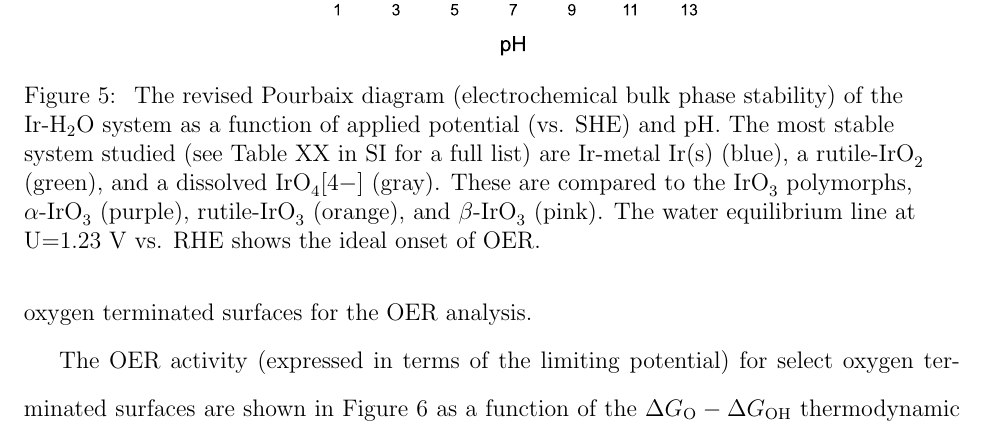
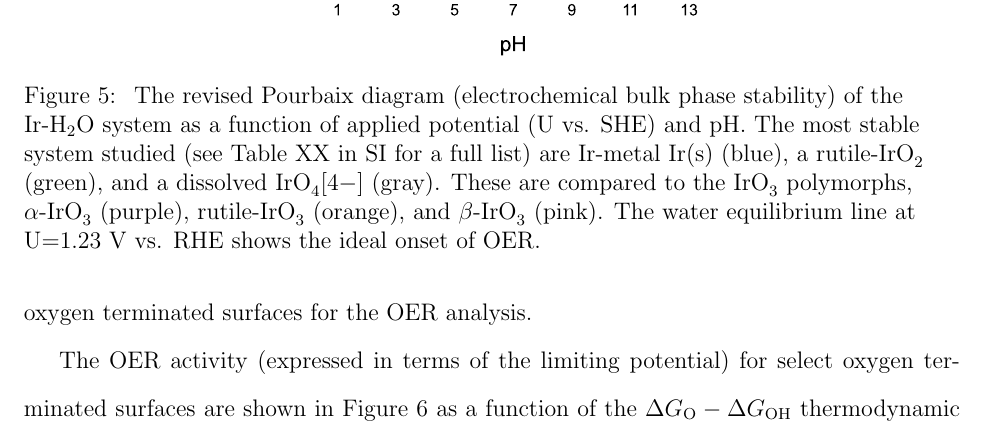
Before and after one commit to flash-jaehyun/PAPER_IrOx_Active_Learning_OER, a LaTeX paper (00_main_manuscript.tex, which reads 03_sections/02_03__echem_oer.tex): part of page 15 of 32, cut so that both start at the same text. Compiled offline with pdfLaTeX.

Commit message:
Formatting changes

```diff
--- a/03_sections/02_03__echem_oer.tex
+++ b/03_sections/02_03__echem_oer.tex
@@ -50,39 +51,26 @@ The stability regions of the metastable \rIrOthree and \bIrOthree phases (In the
 %
 % TODO Create energy table for main bulk systems in SI
 The similar formation energies (see Table \ref{table:oer_table}) for all three \IrOthree species suggest some or all of these \IrOthree phases may be present and are stable under OER conditions.
-
-
-% | - __old__
-% , in the absence of any other competing \ce{IrO_3} polymorphs, are indicated by unfilled solid lines.
-%
-% As shown, these metastable phases appear to also have a wide region of stability in the OER region,
-%due to to their formation energies being within TEMP eV of the globally stable \aIrOthree phase, see SI table TEMP for the bulk energies of all considered phases.
-%
-%Because of their similar energies it is possible that some or all of these \ce{IrO_3} phases may be present and relevant for the OER.
-%
-%In the next section, we explore this possibility by computing the theoretical OER activity of these polymorph systems.
 % __|
-
-% __| %%%%%%%%%%%%%%%%%%%%%%%%%%%%%%%%%%%%%%%%%%%%%%%%%%%%%
+%%%%%%%%%%%%%%%%%%%%%%%%%%%%%%%%%%%%%%%%%%%%%%%%%%%%%%%%%%%
 
 
 % =========================================================
 % FIGURE ==================================================
+% =========================================================
 % | - Figure | Bulk Pourbaix Diagram
 \begin{figure*}[!htb]
 \centering
 \makebox[\textwidth][c]{\includegraphics{02_figures/oer_activity_stability/bulk_pourbaix.pdf}}
 \caption{\label{fig:bulk_pourbaix}
-The revised Pourbaix diagram (electrochemical bulk phase stability) of the Ir-H$_2$O system as a function of applied potential (vs. SHE) and pH.
+%
+The revised Pourbaix diagram (electrochemical bulk phase stability) of the Ir-H$_2$O system as a function of applied potential (U vs. SHE) and pH.
 %
 The most stable system studied (see Table XX in SI for a full list) are Ir-metal Ir(s) (blue), a \rIrOtwo  (green), and a dissolved \ce{IrO4[4-]} (gray).
 %
 These are compared to the \ce{IrO_3} polymorphs, \aIrOthree (purple), \rIrOthree (orange), and \bIrOthree (pink).
 %
-% I would like to add Srx IrO3 to show much less stable it is than alpha
 The water equilibrium line at U\num{=1.23} V vs. RHE shows the ideal onset of OER.
-%
-% This plot highlights the importance of the \ce{IrO3} for OER operational stability.
 }
 \end{figure*}
 % __| =====================================================
```
Also changed, not shown: 03_sections/01_introduction.tex (+33 -33 lines), 03_sections/02_00__al_method.tex (+34 -24 lines), 03_sections/02_01__application_to_irox.tex (+42 -30 lines), 03_sections/02_02__struct_motifs.tex (+26 -16 lines), 03_sections/03_conclusions.tex (+20 -12 lines), 03_sections/04_00_SI.tex (+1 -1 lines), 03_sections/02_03__echem_oer.tex (50 more changed lines).
